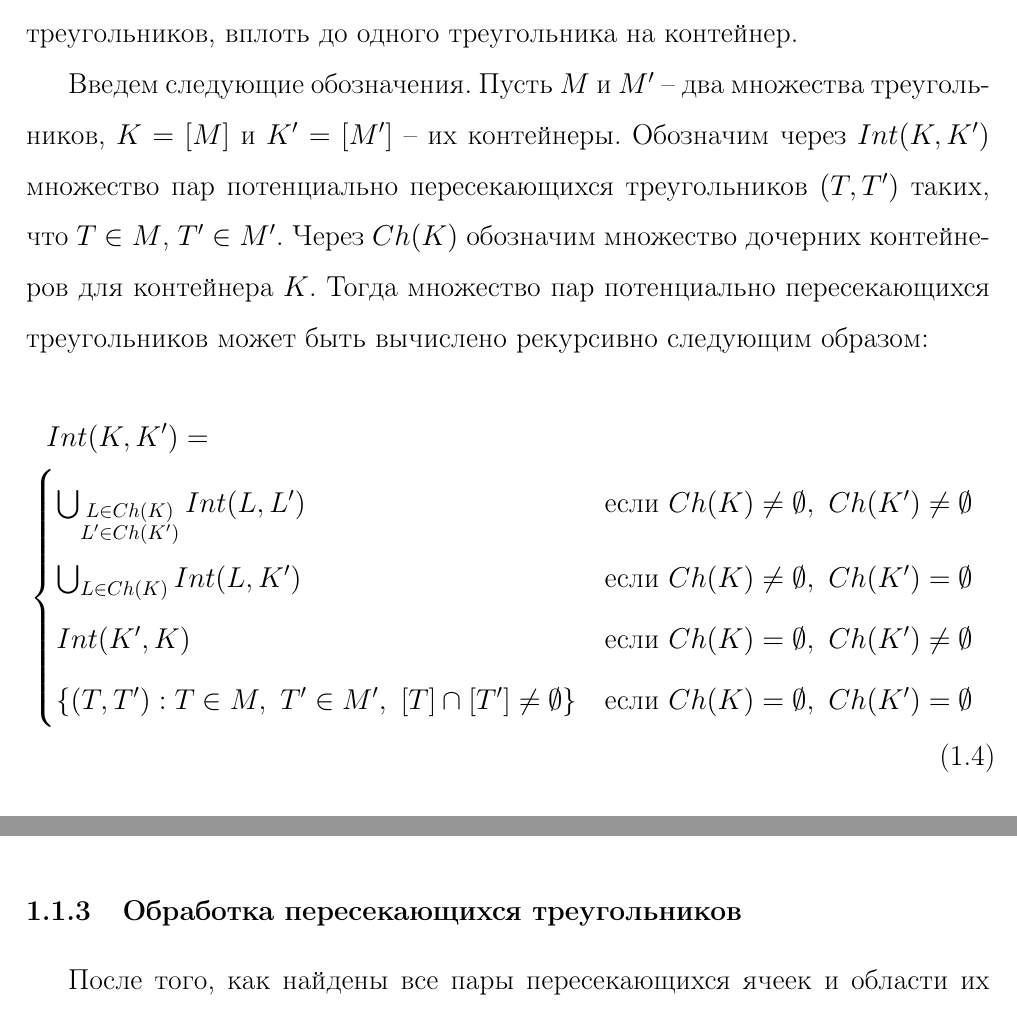
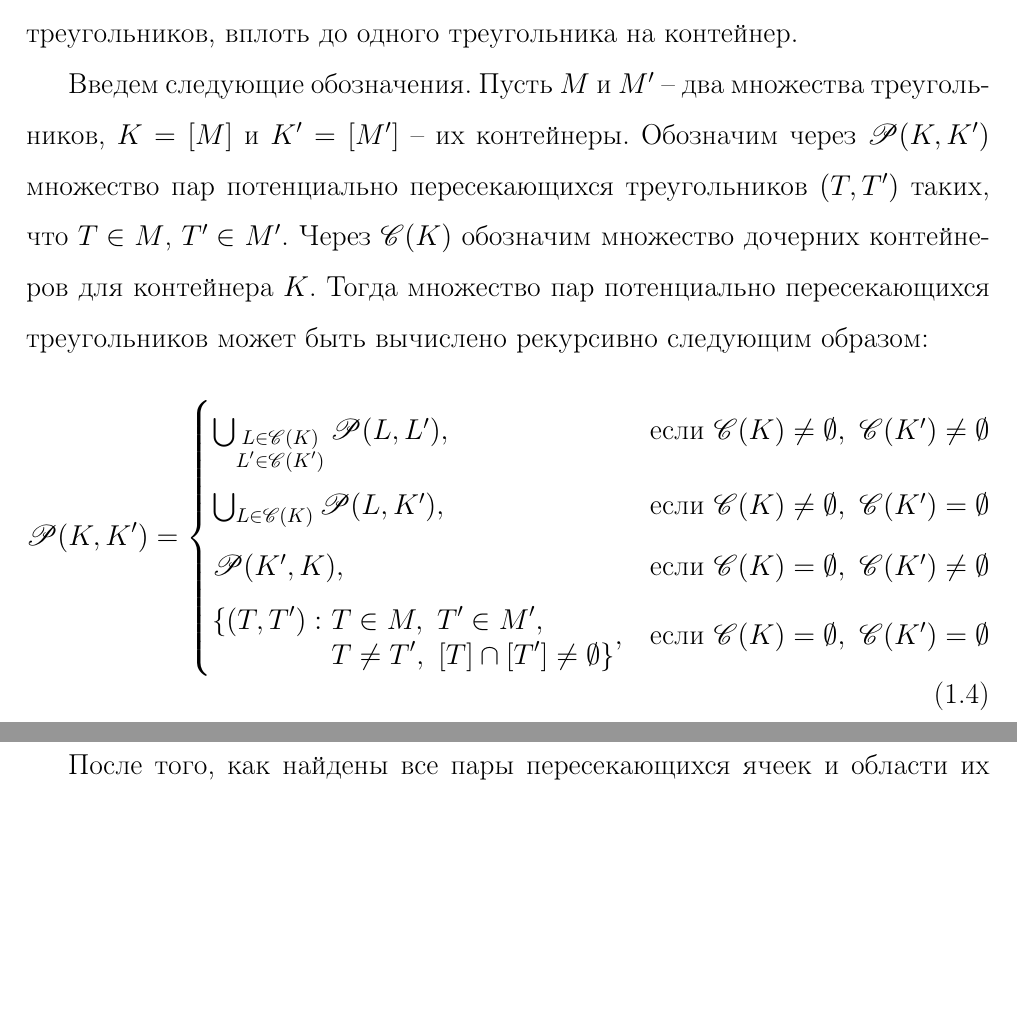
Before and after one commit to r-aax/phd, a LaTeX document (text/text_full.tex, which reads text/text_int.tex): two parts of pages 10 and 12 of 78, joined at a grey line, cut so that both start at the same text, the shorter picture padded with empty space. Compiled offline with pdfLaTeX.

Commit message:
formula correction

```diff
--- a/text/text_int.tex
+++ b/text/text_int.tex
@@ -157,18 +157,22 @@ Q(f) = \frac{4\sqrt{3} S_{ABC}}{|\overline{AB}|^2 + |\overline{BC}|^2 + |\overli
 
 Введем следующие обозначения.
 Пусть $M$ и $M'$ -- два множества треугольников, $K = [M]$ и $K' = [M']$ -- их контейнеры.
-Обозначим через $Int(K, K')$ множество пар потенциально пересекающихся треугольников $(T, T')$ таких, что $T \in M$, $T' \in M'$.
-Через $Ch(K)$ обозначим множество дочерних контейнеров для контейнера $K$.
+Обозначим через $\mathscr{P}(K, K')$ множество пар потенциально пересекающихся треугольников $(T, T')$ таких, что $T \in M$, $T' \in M'$.
+Через $\mathscr{C}(K)$ обозначим множество дочерних контейнеров для контейнера $K$.
 Тогда множество пар потенциально пересекающихся треугольников может быть вычислено рекурсивно следующим образом:
-\begin{multline}
-	Int(K, K') = \\
+\begin{equation}
+	\mathscr{P}(K, K') =
 	\begin{cases}
-		\bigcup_{ \substack{ L \in Ch(K) \\ L' \in Ch(K') } }{ Int(L, L') } & \text{если } Ch(K) \ne \emptyset, \ Ch(K') \ne \emptyset \\
-		\bigcup_{ L \in Ch(K) }{ Int(L, K') }                               & \text{если } Ch(K) \ne \emptyset, \ Ch(K') = \emptyset \\
-		Int(K', K)                                                          & \text{если } Ch(K) = \emptyset, \ Ch(K') \ne \emptyset \\
-		\{ (T, T') : T \in M, \ T' \in M', \ [T] \cap [T'] \ne \emptyset \} & \text{если } Ch(K) = \emptyset, \ Ch(K') = \emptyset
+		\bigcup_{ \substack{ L \in \mathscr{C}(K) \\ L' \in \mathscr{C}(K') } }{ \mathscr{P}(L, L') }, & \text{если } \mathscr{C}(K) \ne \emptyset, \ \mathscr{C}(K') \ne \emptyset \\
+		\bigcup_{ L \in \mathscr{C}(K) }{ \mathscr{P}(L, K') },                                        & \text{если } \mathscr{C}(K) \ne \emptyset, \ \mathscr{C}(K') = \emptyset \\
+		\mathscr{P}(K', K),                                                                            & \text{если } \mathscr{C}(K) = \emptyset, \ \mathscr{C}(K') \ne \emptyset \\
+		\setlength{\jot}{-8pt}
+		\begin{split}
+			\{ (T, T') : \ & T \in M, \ T' \in M', \\
+			               & T \ne T', \ [T] \cap [T'] \ne \emptyset \}
+		\end{split},                                                                                   & \text{если } \mathscr{C}(K) = \emptyset, \ \mathscr{C}(K') = \emptyset
 	\end{cases}
-\end{multline}
+\end{equation}
 
 Построенное дерево облаков треугольников позволяет существенно сократить количество проверяемых потенциальных пересечений треугольников \cite{Jung2004Int}, так как если $K \cap K' = \emptyset$, $L$ -- дочерний контейнер для $K$, а $L'$ -- дочерний контейнер для $K'$, то $L \cap L' = \emptyset$.
 Для поиска всех пар потенциально пересекающихся треугольников из множества всех треугольников расчетной сетки $M$ нужно найти пересечение этого контейнера с самим собой $Int([M], [M])$.
```
Also changed, not shown: 1 other file.
